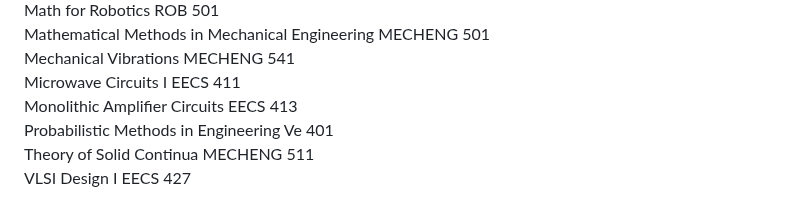
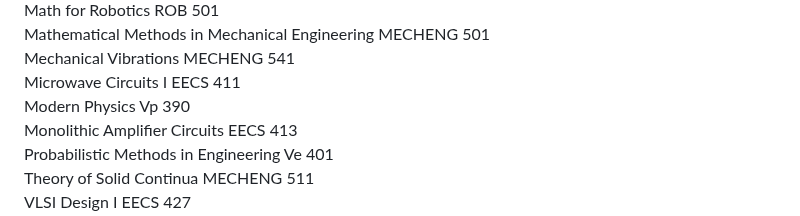
Before and after one commit to wenhaopengphd/wenhaopengphd.github.io, a Markdown page: README.md, the part around the change. Rendered like a GitHub page.

```diff
--- a/README.md
+++ b/README.md
@@ -175,6 +175,9 @@ MECHENG 541
 Microwave Circuits I
 EECS 411
 <br>
+Modern Physics
+Vp 390
+<br>
 Monolithic Amplifier Circuits
 EECS 413
 <br>
```
